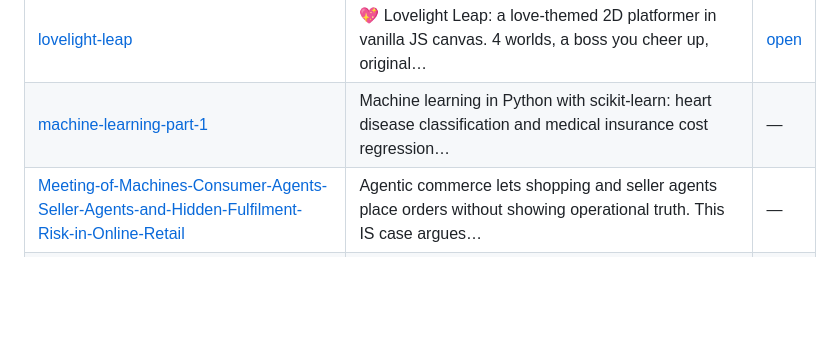
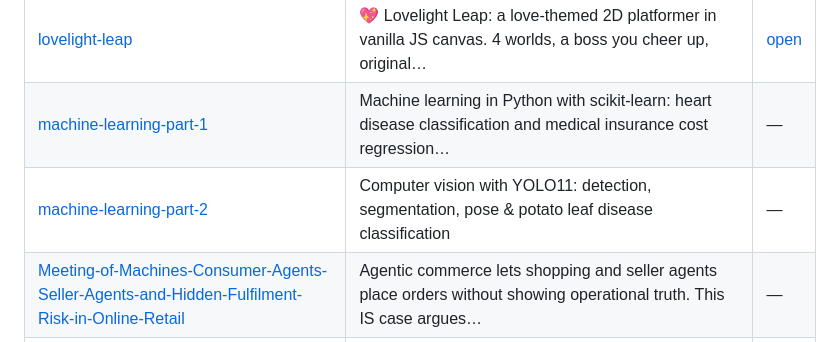
Before and after one commit to Rishabh-bgp/IIT-ROPAR-GENAI-FOUNDATIONS, a Markdown page: README.md, the part around the change. GitHub-like rendering; blank space fills up the shorter version.

Commit message:
README: link machine-learning-part-2

```diff
--- a/README.md
+++ b/README.md
@@ -193,6 +193,7 @@ Location: Bihar, India
 | [logistics-website-capstone](https://github.com/Rishabh-bgp/logistics-website-capstone) | Logistics website capstone: Kargonaut Logistics, a premium freight site mixing claymorphism, glassmorphism and… | [open](https://rishabh-bgp.github.io/logistics-website-capstone/) |
 | [lovelight-leap](https://github.com/Rishabh-bgp/lovelight-leap) | 💖 Lovelight Leap: a love-themed 2D platformer in vanilla JS canvas. 4 worlds, a boss you cheer up, original… | [open](https://rishabh-bgp.github.io/lovelight-leap/) |
 | [machine-learning-part-1](https://github.com/Rishabh-bgp/machine-learning-part-1) | Machine learning in Python with scikit-learn: heart disease classification and medical insurance cost regression… | — |
+| [machine-learning-part-2](https://github.com/Rishabh-bgp/machine-learning-part-2) | Computer vision with YOLO11: detection, segmentation, pose & potato leaf disease classification | — |
 | [Meeting-of-Machines-Consumer-Agents-Seller-Agents-and-Hidden-Fulfilment-Risk-in-Online-Retail](https://github.com/Rishabh-bgp/Meeting-of-Machines-Consumer-Agents-Seller-Agents-and-Hidden-Fulfilment-Risk-in-Online-Retail) | Agentic commerce lets shopping and seller agents place orders without showing operational truth. This IS case argues… | — |
 | [morocco-city-aware-load-forecasting](https://github.com/Rishabh-bgp/morocco-city-aware-load-forecasting) | City-aware short-term load forecasting and peak detection on high-resolution Moroccan smart-meter data (5 zones).… | — |
 | [NIELIT-DATA-SCIENCE](https://github.com/Rishabh-bgp/NIELIT-DATA-SCIENCE) | Hands-on NumPy, Pandas, and Matplotlib Jupyter notebooks for the NIELIT Data Science curriculum — practical,… | — |
```
